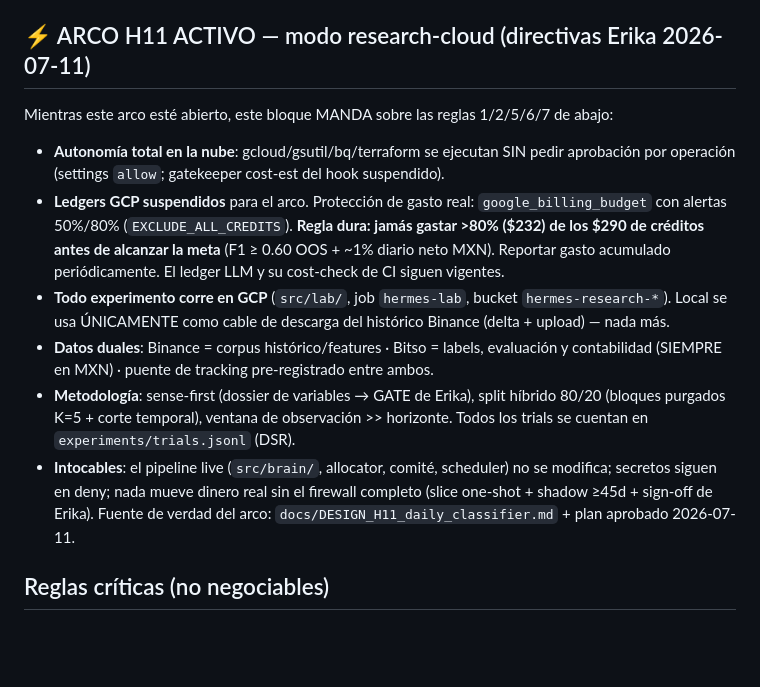
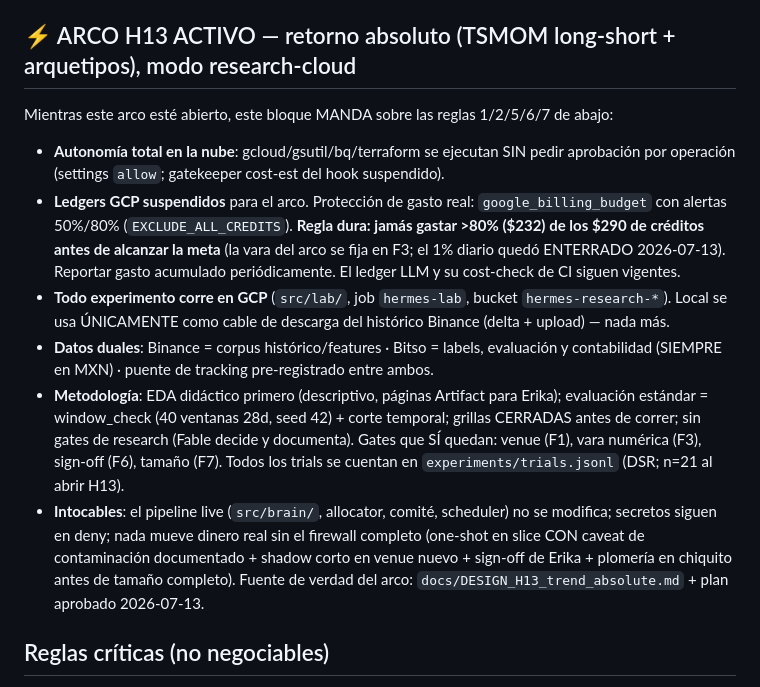
Before and after one commit to tinmarin-do/hermes, a Markdown page: CLAUDE.md, the part around the change. Drawn GitHub-style; blank space fills up the shorter version.

```diff
--- a/CLAUDE.md
+++ b/CLAUDE.md
@@ -39,7 +39,7 @@ operativos (GCP + LLM) de la sección Presupuestos.
   Fase 2 = neteo del PaperAdapter; Fase 3 = vista de cartera en dashboard.
   Fuentes de verdad: PRD v0.3 §8.8/§9 y `docs/DESIGN_portfolio_allocator.md`.
 
-## ⚡ ARCO H11 ACTIVO — modo research-cloud (directivas Erika 2026-07-11)
+## ⚡ ARCO H13 ACTIVO — retorno absoluto (TSMOM long-short + arquetipos), modo research-cloud
 
 Mientras este arco esté abierto, este bloque MANDA sobre las reglas 1/2/5/6/7 de abajo:
 
@@ -47,21 +47,25 @@ Mientras este arco esté abierto, este bloque MANDA sobre las reglas 1/2/5/6/7 d
   aprobación por operación (settings `allow`; gatekeeper cost-est del hook suspendido).
 - **Ledgers GCP suspendidos** para el arco. Protección de gasto real:
   `google_billing_budget` con alertas 50%/80% (`EXCLUDE_ALL_CREDITS`). **Regla dura:
-  jamás gastar >80% ($232) de los $290 de créditos antes de alcanzar la meta**
-  (F1 ≥ 0.60 OOS + ~1% diario neto MXN). Reportar gasto acumulado periódicamente.
+  jamás gastar >80% ($232) de los $290 de créditos antes de alcanzar la meta** (la
+  vara del arco se fija en F3; el 1% diario quedó ENTERRADO 2026-07-13). Reportar
+  gasto acumulado periódicamente.
   El ledger LLM y su cost-check de CI siguen vigentes.
 - **Todo experimento corre en GCP** (`src/lab/`, job `hermes-lab`, bucket
   `hermes-research-*`). Local se usa ÚNICAMENTE como cable de descarga del histórico
   Binance (delta + upload) — nada más.
 - **Datos duales**: Binance = corpus histórico/features · Bitso = labels, evaluación y
   contabilidad (SIEMPRE en MXN) · puente de tracking pre-registrado entre ambos.
-- **Metodología**: sense-first (dossier de variables → GATE de Erika), split híbrido
-  80/20 (bloques purgados K=5 + corte temporal), ventana de observación >> horizonte.
-  Todos los trials se cuentan en `experiments/trials.jsonl` (DSR).
+- **Metodología**: EDA didáctico primero (descriptivo, páginas Artifact para Erika);
+  evaluación estándar = window_check (40 ventanas 28d, seed 42) + corte temporal;
+  grillas CERRADAS antes de correr; sin gates de research (Fable decide y documenta).
+  Gates que SÍ quedan: venue (F1), vara numérica (F3), sign-off (F6), tamaño (F7).
+  Todos los trials se cuentan en `experiments/trials.jsonl` (DSR; n=21 al abrir H13).
 - **Intocables**: el pipeline live (`src/brain/`, allocator, comité, scheduler) no se
   modifica; secretos siguen en deny; nada mueve dinero real sin el firewall completo
-  (slice one-shot + shadow ≥45d + sign-off de Erika). Fuente de verdad del arco:
-  `docs/DESIGN_H11_daily_classifier.md` + plan aprobado 2026-07-11.
+  (one-shot en slice CON caveat de contaminación documentado + shadow corto en venue
+  nuevo + sign-off de Erika + plomería en chiquito antes de tamaño completo). Fuente
+  de verdad del arco: `docs/DESIGN_H13_trend_absolute.md` + plan aprobado 2026-07-13.
 
 ## Reglas críticas (no negociables)
 
```
Also changed, not shown: docs/DESIGN_H13_trend_absolute.md (added, +169 -0 lines), docs/EXPERIMENT_LOG.md (+42 -0 lines).
